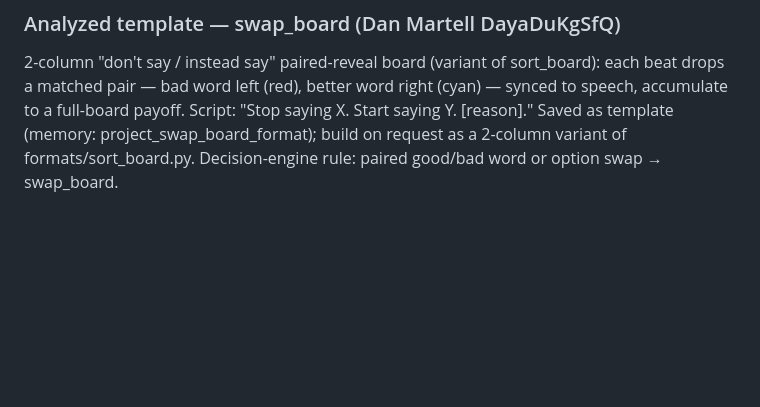
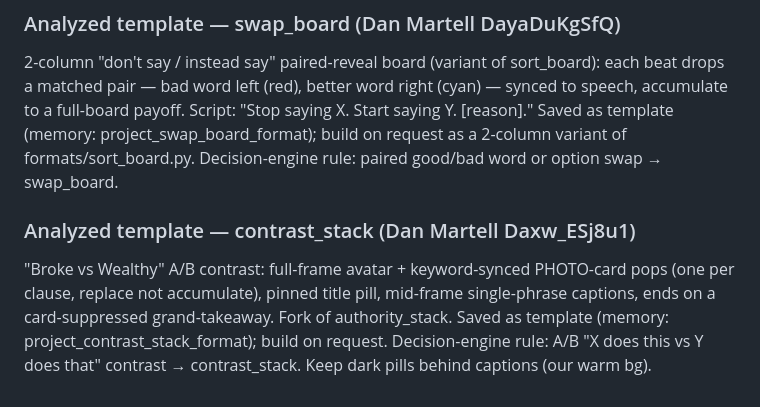
Before and after one commit to anand271087/content_creation, a Markdown page: CLAUDE.md, the part around the change. Rendered like a GitHub page; blank space fills up the shorter version.

Commit message:
Save contrast_stack template (Dan Martell Broke-vs-Wealthy analysis)
Co-Authored-By: Claude Fable 5 <noreply@anthropic.com>

```diff
--- a/CLAUDE.md
+++ b/CLAUDE.md
@@ -1379,3 +1379,11 @@ synced to speech, accumulate to a full-board payoff. Script: "Stop saying X.
 Start saying Y. [reason]." Saved as template (memory: project_swap_board_format);
 build on request as a 2-column variant of formats/sort_board.py. Decision-engine
 rule: paired good/bad word or option swap → swap_board.
+
+### Analyzed template — contrast_stack (Dan Martell Daxw_ESj8u1)
+"Broke vs Wealthy" A/B contrast: full-frame avatar + keyword-synced PHOTO-card
+pops (one per clause, replace not accumulate), pinned title pill, mid-frame
+single-phrase captions, ends on a card-suppressed grand-takeaway. Fork of
+authority_stack. Saved as template (memory: project_contrast_stack_format);
+build on request. Decision-engine rule: A/B "X does this vs Y does that"
+contrast → contrast_stack. Keep dark pills behind captions (our warm bg).
```
